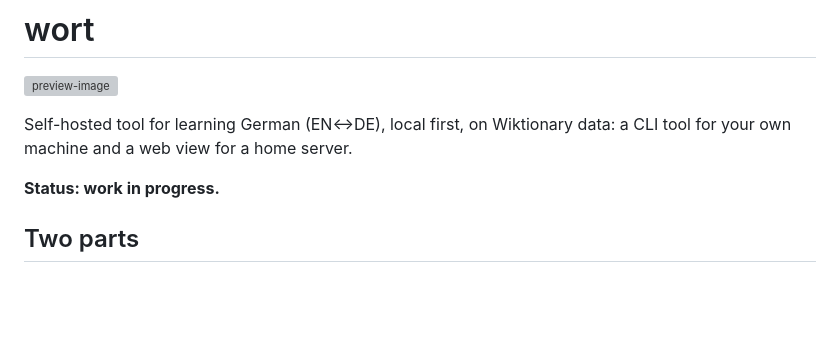
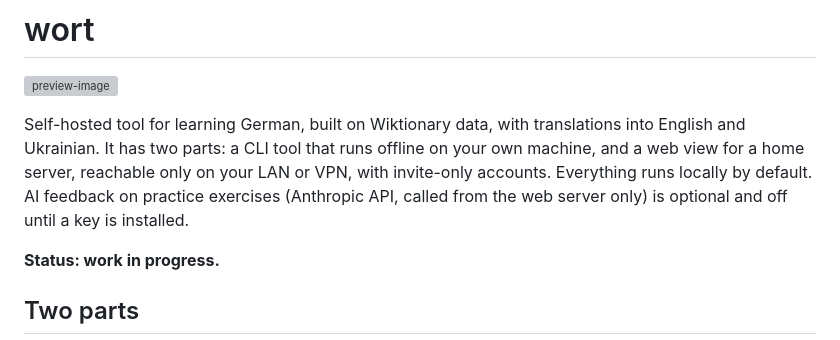
Before and after one commit to dsgnrfhmn/wort, a Markdown page: README.md, the part around the change. GitHub-like rendering; blank space fills up the shorter version; grey boxes are pictures that could not be loaded.

```diff
--- a/README.md
+++ b/README.md
@@ -2,7 +2,7 @@
 
 ![preview-image](cli-and-web-preview.png)
 
-Self-hosted tool for learning German (EN↔DE), local first, on Wiktionary data: a CLI tool for your own machine and a web view for a home server.
+Self-hosted tool for learning German, built on Wiktionary data, with translations into English and Ukrainian. It has two parts: a CLI tool that runs offline on your own machine, and a web view for a home server, reachable only on your LAN or VPN, with invite-only accounts. Everything runs locally by default. AI feedback on practice exercises (Anthropic API, called from the web server only) is optional and off until a key is installed.
 
 **Status: work in progress.**
 
```
